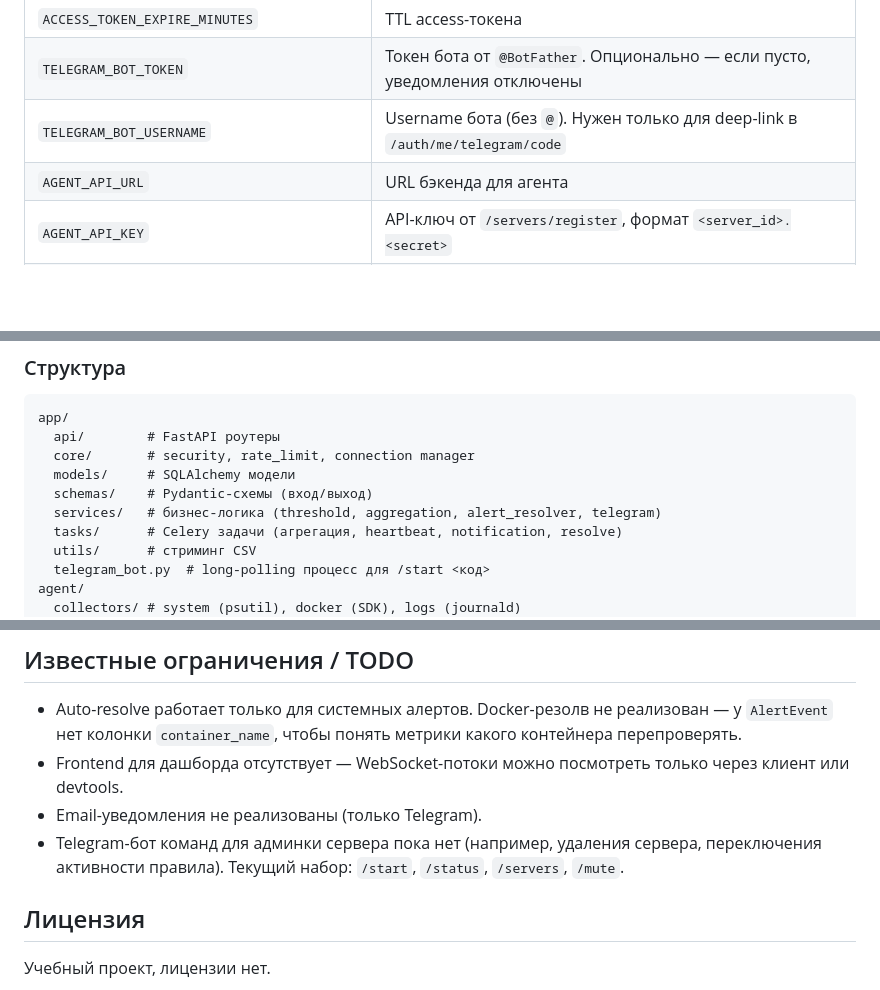
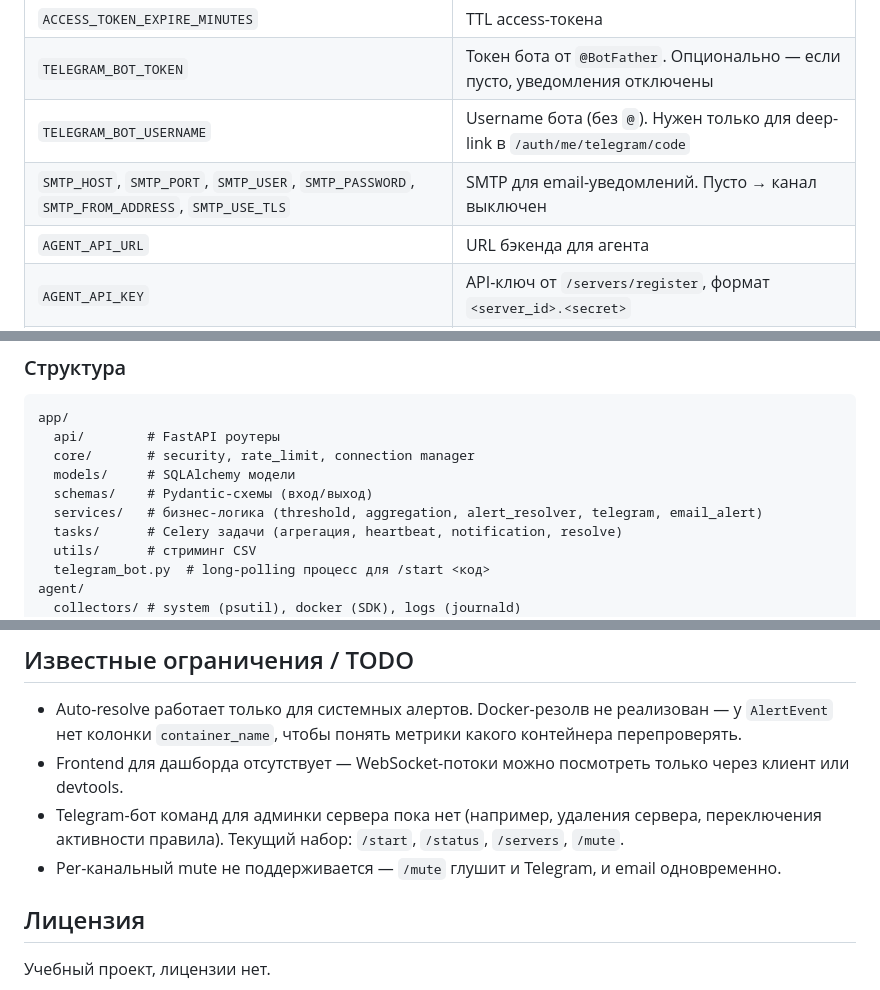
Before and after one commit to IDRENAL/PulseWatch, a Markdown page: README.md, 3 parts joined by grey strips. Drawn GitHub-style; blank space fills up the shorter version.

```diff
--- a/README.md
+++ b/README.md
@@ -97,6 +97,7 @@ curl -X POST http://localhost:8000/servers/register \
 | `ACCESS_TOKEN_EXPIRE_MINUTES` | TTL access-токена |
 | `TELEGRAM_BOT_TOKEN` | Токен бота от `@BotFather`. Опционально — если пусто, уведомления отключены |
 | `TELEGRAM_BOT_USERNAME` | Username бота (без `@`). Нужен только для deep-link в `/auth/me/telegram/code` |
+| `SMTP_HOST`, `SMTP_PORT`, `SMTP_USER`, `SMTP_PASSWORD`, `SMTP_FROM_ADDRESS`, `SMTP_USE_TLS` | SMTP для email-уведомлений. Пусто → канал выключен |
 | `AGENT_API_URL` | URL бэкенда для агента |
 | `AGENT_API_KEY` | API-ключ от `/servers/register`, формат `<server_id>.<secret>` |
 | `AGENT_SEND_INTERVAL_SECONDS` | Период отправки метрик (по умолчанию 10с) |
@@ -271,7 +302,7 @@ app/
   core/       # security, rate_limit, connection manager
   models/     # SQLAlchemy модели
   schemas/    # Pydantic-схемы (вход/выход)
-  services/   # бизнес-логика (threshold, aggregation, alert_resolver, telegram)
+  services/   # бизнес-логика (threshold, aggregation, alert_resolver, telegram, email_alert)
   tasks/      # Celery задачи (агрегация, heartbeat, notification, resolve)
   utils/      # стриминг CSV
   telegram_bot.py  # long-polling процесс для /start <код>
@@ -287,8 +318,8 @@ docs/         # планы этапов
 
 - Auto-resolve работает только для системных алертов. Docker-резолв не реализован — у `AlertEvent` нет колонки `container_name`, чтобы понять метрики какого контейнера перепроверять.
 - Frontend для дашборда отсутствует — WebSocket-потоки можно посмотреть только через клиент или devtools.
-- Email-уведомления не реализованы (только Telegram).
 - Telegram-бот команд для админки сервера пока нет (например, удаления сервера, переключения активности правила). Текущий набор: `/start`, `/status`, `/servers`, `/mute`.
+- Per-канальный mute не поддерживается — `/mute` глушит и Telegram, и email одновременно.
 
 ## Лицензия
 
```
Also changed, not shown: other parts of README.md (+34 -4 lines).
